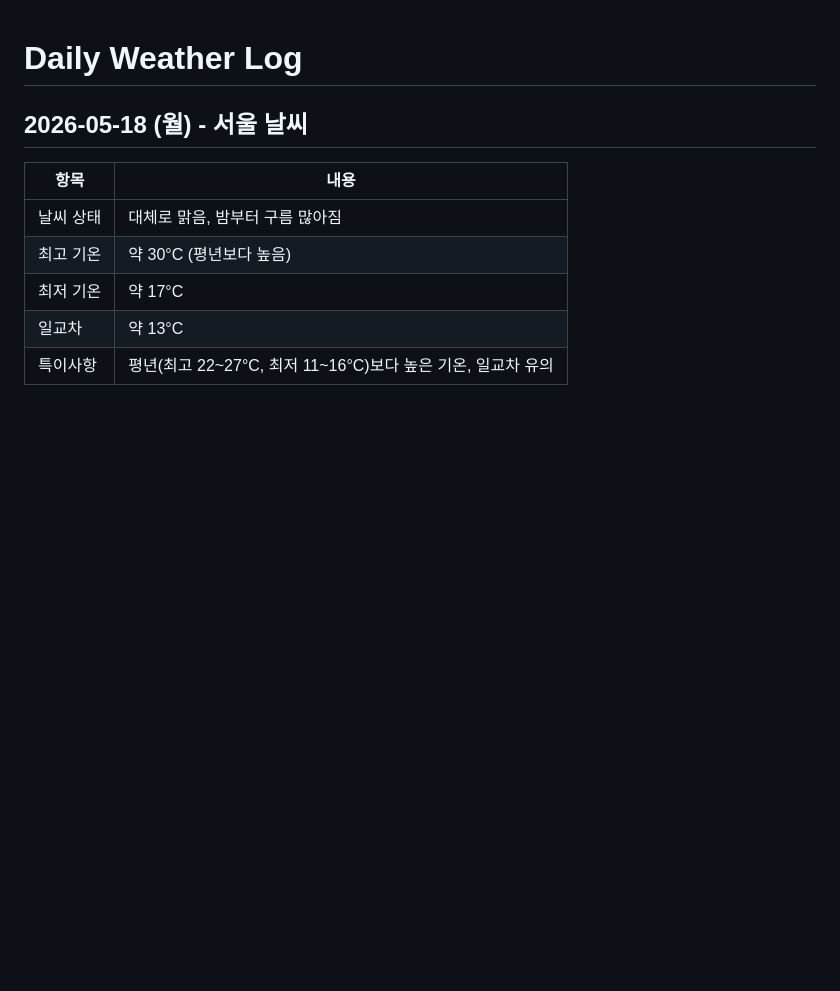
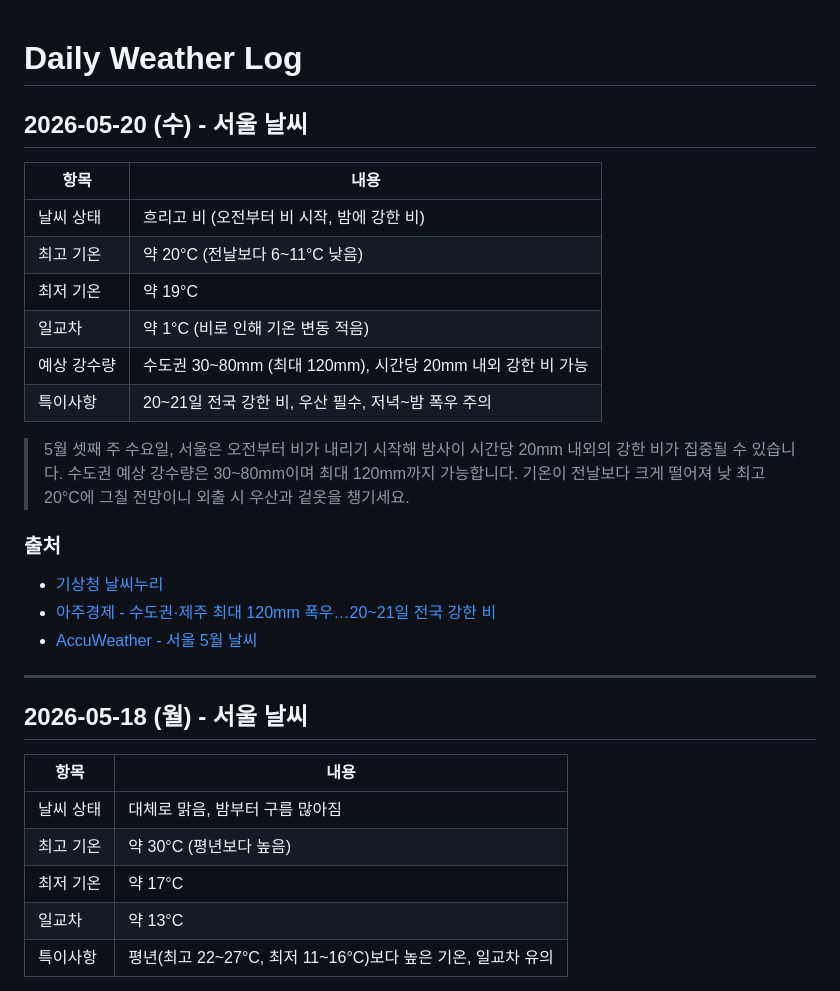
Before and after one commit to highcastlee/highcastlee.github.io, a Markdown page: daily.md, the part around the change. GitHub-like rendering; blank space fills up the shorter version.

Commit message:
docs: 2026-05-20 서울 날씨 정보 추가
흐리고 비, 최고 20°C, 수도권 30~80mm 강수 예상

https://claude.ai/code/session_01AzwzMrM9CFLdcemqK6NfV2

```diff
--- a/daily.md
+++ b/daily.md
@@ -1,4 +1,24 @@
 # Daily Weather Log
+
+## 2026-05-20 (수) - 서울 날씨
+
+| 항목 | 내용 |
+|------|------|
+| 날씨 상태 | 흐리고 비 (오전부터 비 시작, 밤에 강한 비) |
+| 최고 기온 | 약 20°C (전날보다 6~11°C 낮음) |
+| 최저 기온 | 약 19°C |
+| 일교차 | 약 1°C (비로 인해 기온 변동 적음) |
+| 예상 강수량 | 수도권 30~80mm (최대 120mm), 시간당 20mm 내외 강한 비 가능 |
+| 특이사항 | 20~21일 전국 강한 비, 우산 필수, 저녁~밤 폭우 주의 |
+
+> 5월 셋째 주 수요일, 서울은 오전부터 비가 내리기 시작해 밤사이 시간당 20mm 내외의 강한 비가 집중될 수 있습니다. 수도권 예상 강수량은 30~80mm이며 최대 120mm까지 가능합니다. 기온이 전날보다 크게 떨어져 낮 최고 20°C에 그칠 전망이니 외출 시 우산과 겉옷을 챙기세요.
+
+### 출처
+- [기상청 날씨누리](https://www.weather.go.kr/)
+- [아주경제 - 수도권·제주 최대 120mm 폭우…20~21일 전국 강한 비](https://www.ajunews.com/view/20260519173608217)
+- [AccuWeather - 서울 5월 날씨](https://www.accuweather.com/ko/kr/seoul/226081/may-weather/226081)
+
+---
 
 ## 2026-05-18 (월) - 서울 날씨
 
```
